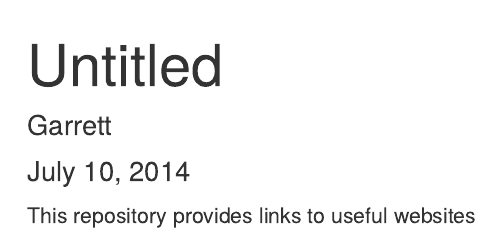
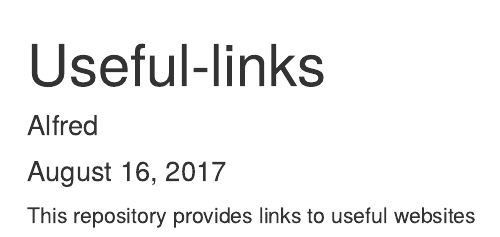
Before and after one commit to AlfredPgen/Useful-links, an R Markdown document (README.Rmd): the page in a window 1100 px wide, from its top. Rendered offline with R 4.5, knitr and Pandoc, with nearby package versions.

Commit message:
Update README.Rmd

```diff
--- a/README.Rmd
+++ b/README.Rmd
@@ -1,8 +1,7 @@
 ---
-title: "Untitled"
-author: "Garrett"
-date: "July 10, 2014"
-output: html_document
+title: "Useful-links"
+author: "Alfred"
+date: "August 16, 2017"
 ---
 
 This repository provides links to useful websites
```
